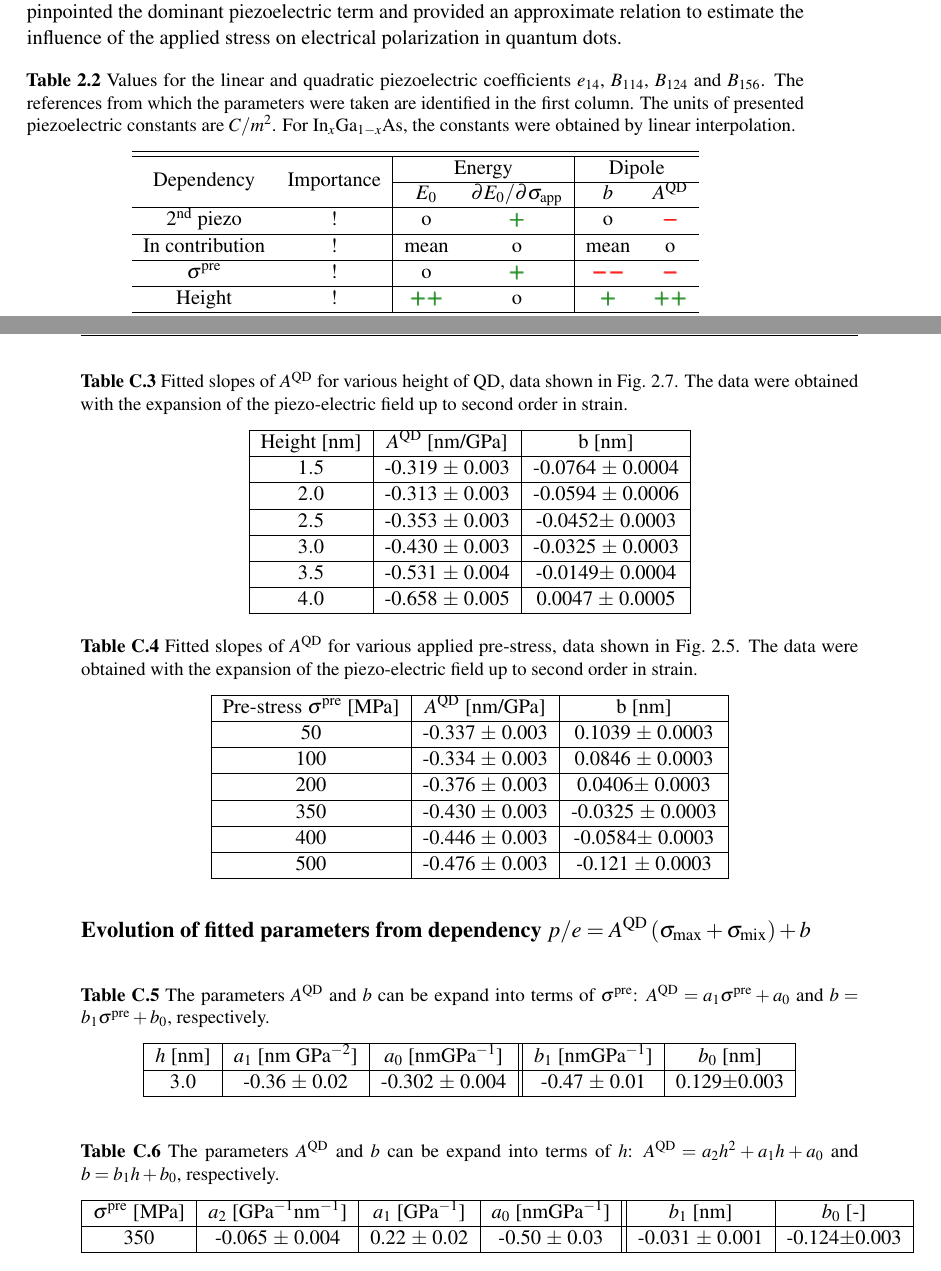
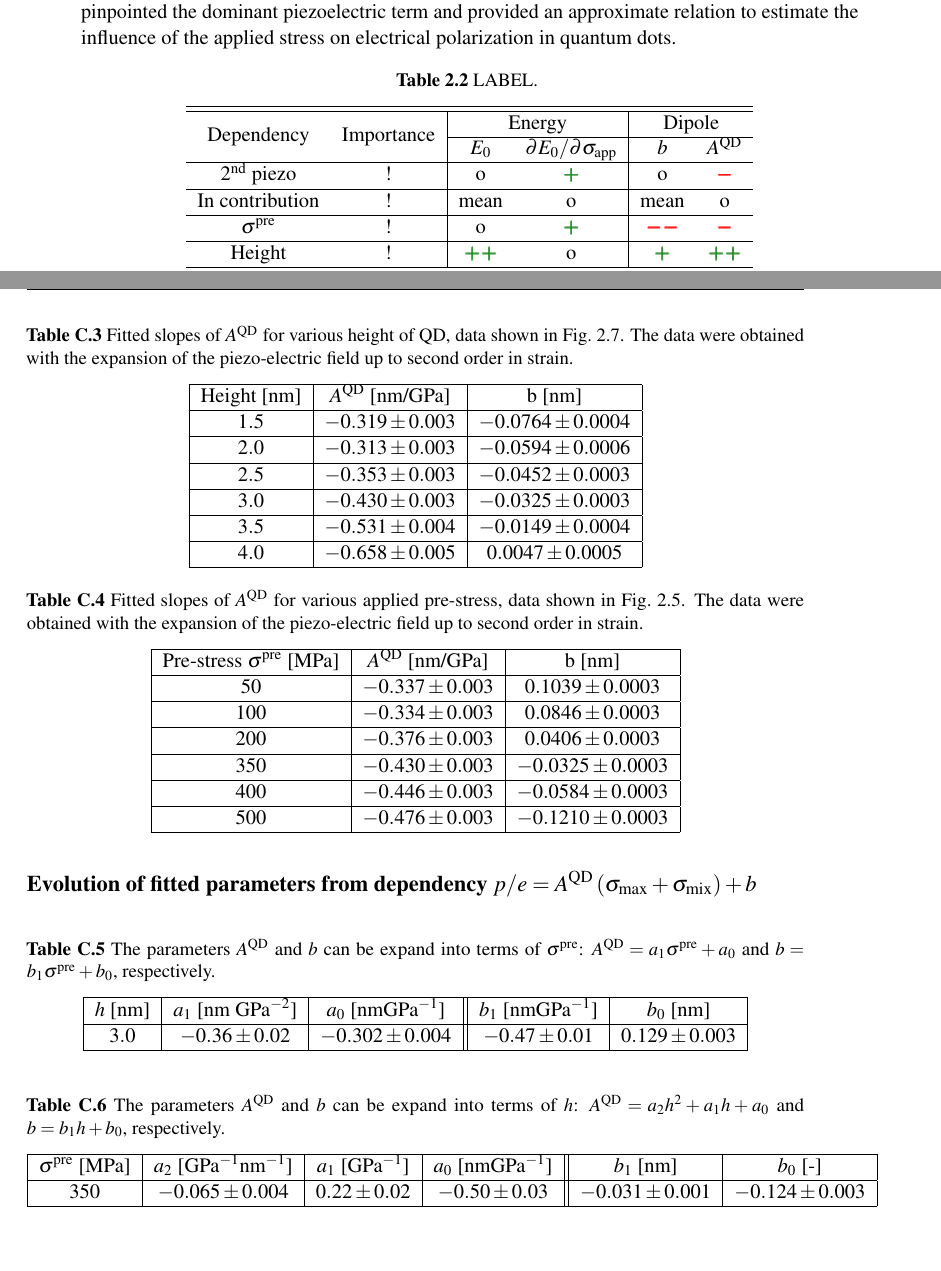
Before and after one commit to klenovsky/MasterThesis, a LaTeX thesis (tex/dip_steindl_v3.tex, which reads tex/Apendix/Appendix_strain_tune_fits.tex, tex/Chapter2_piezo/dip_ch2_piezo.tex): two parts of pages 32 and 47 of 64 before the commit and two parts of pages 33 and 48 of 65 after it, joined at a grey line, cut so that both start at the same text. Compiled offline with pdfLaTeX.

Commit message:
CH:2nd order piezo

```diff
--- a/tex/Apendix/Appendix_strain_tune_fits.tex
+++ b/tex/Apendix/Appendix_strain_tune_fits.tex
@@ -54,12 +54,12 @@
  			\begin{tabular}{|c|c|c|}
  				\hline
  				Height [nm]		& $A^{\mathrm{QD}}$ [nm/GPa]    & b   [nm]    \\ \hline
- 			 $1.5$  &-0.319 $\pm$ 0.003  & -0.0764 $\pm$ 0.0004     \\ \hline
- 			$2.0$	&-0.313 $\pm$ 0.003  & -0.0594 $\pm$ 0.0006      \\ \hline
- 			 $2.5$  &-0.353 $\pm$ 0.003  & -0.0452$\pm$ 0.0003     \\ \hline
- 			 $3.0$	&-0.430 $\pm$ 0.003  & -0.0325 $\pm$ 0.0003      \\ \hline
- 			 $3.5$  &-0.531 $\pm$ 0.004  & -0.0149$\pm$ 0.0004     \\ \hline
- 			 $4.0$	&-0.658 $\pm$ 0.005  & 0.0047 $\pm$ 0.0005      \\ \hline
+ 			 $1.5$  &$-0.319 \pm 0.003$  & $-0.0764 \pm 0.0004$     \\ \hline
+ 			$2.0$	&$-0.313 \pm 0.003$  & $-0.0594 \pm 0.0006$      \\ \hline
+ 			 $2.5$  &$-0.353 \pm 0.003$  & $-0.0452\pm 0.0003$     \\ \hline
+ 			 $3.0$	&$-0.430 \pm 0.003$  & $-0.0325 \pm 0.0003$      \\ \hline
+ 			 $3.5$  &$-0.531 \pm 0.004$  & $-0.0149\pm 0.0004$     \\ \hline
+ 			 $4.0$	&$-0.658 \pm 0.005$  & $0.0047 \pm 0.0005$      \\ \hline
  				%
  			\end{tabular}
  		\end{table}
@@ -72,12 +72,12 @@
  			\begin{tabular}{|c|c|c|}
  				\hline
  				Pre-stress $\sigma^\mathrm{pre}$ [MPa]		& $A^{\mathrm{QD}}$ [nm/GPa]    & b   [nm]    \\ \hline
- 				$50$  &-0.337 $\pm$ 0.003  & 0.1039 $\pm$ 0.0003     \\ \hline
- 				$100$	&-0.334 $\pm$ 0.003  & 0.0846 $\pm$ 0.0003      \\ \hline
- 				$200$  &-0.376 $\pm$ 0.003  & 0.0406$\pm$ 0.0003     \\ \hline
- 				$350$	&-0.430 $\pm$ 0.003  & -0.0325 $\pm$ 0.0003      \\ \hline
- 				$400$  &-0.446 $\pm$ 0.003  & -0.0584$\pm$ 0.0003    \\ \hline
- 				$500$	&-0.476 $\pm$ 0.003  & -0.121 $\pm$ 0.0003      \\ \hline
+ 				$50$  &$-0.337 \pm 0.003$  & $0.1039 \pm 0.0003 $    \\ \hline
+ 				$100$	&$-0.334 \pm 0.003$  & $0.0846 \pm 0.0003 $     \\ \hline
+ 				$200$  &$-0.376 \pm 0.003$  & $0.0406\pm 0.0003 $    \\ \hline
+ 				$350$	&$-0.430 \pm 0.003$  & $-0.0325 \pm 0.0003$      \\ \hline
+ 				$400$  &$-0.446 \pm 0.003$  & $-0.0584 \pm 0.0003$    \\ \hline
+ 				$500$	&$-0.476 \pm 0.003$  & $-0.1210 \pm 0.0003$      \\ \hline
  				%
  			\end{tabular}
  		\end{table}
@@ -96,7 +96,7 @@
  				\hline
  				$h$ [nm]		   & $a_1$   [nm GPa$^{-2}$]  &$a_0$ [nmGPa$^{-1}$] & $b_1$ [nmGPa$^{-1}$] & $b_0$ [nm] \\ \hline
  				%$3.0$   & -0.33 $\pm$ 0.02  &  -0.311 $\pm$ 0.006 & -0.48 $\pm$ 0.01 & 0.132$\pm$0.003 \\ \hline
- 			$3.0$   & -0.36 $\pm$ 0.02  &  -0.302 $\pm$ 0.004 & -0.47 $\pm$ 0.01 & 0.129$\pm$0.003 \\ \hline % po pridani pre=0
+ 			$3.0$   & $-0.36 \pm 0.02$  &  $-0.302 \pm 0.004$ & $-0.47 \pm 0.01$ & $0.129\pm0.003$ \\ \hline % po pridani pre=0
  				%
  			\end{tabular}
  		\end{table}
@@ -110,7 +110,7 @@
  			\begin{tabular}{|c|c|c|c||c|c|}
  				\hline
  				 $\sigma^\mathrm{pre}$ [MPa]		& $a_2$ [GPa$^{-1}$nm$^{-1}$]    & $a_1$   [GPa$^{-1}$]  &$a_0$ [nmGPa$^{-1}$] & $b_1$ [nm] & $b_0$ [-] \\ \hline
- 				$350$  &-0.065 $\pm$ 0.004  & 0.22 $\pm$ 0.02  &  -0.50 $\pm$ 0.03 & -0.031 $\pm$ 0.001 & -0.124$\pm$0.003 \\ \hline
+ 				$350$  &$-0.065 \pm 0.004$  & $0.22 \pm 0.02$  &  $-0.50 \pm 0.03$ & $-0.031 \pm 0.001$ & $-0.124\pm0.003$ \\ \hline
  				%
  			\end{tabular}
  		\end{table}
--- a/tex/Chapter2_piezo/dip_ch2_piezo.tex
+++ b/tex/Chapter2_piezo/dip_ch2_piezo.tex
@@ -375,7 +389,7 @@ We have studied the effects of nonlinear piezoelectricity on emission energy and
 
 \begin{table*}[!ht]
 	\begin{center}
-		\caption{Values for the linear and quadratic piezoelectric coefficients $e_{14}$, $B_{114}$, $B_{124}$ and $B_{156}$. The references from which the parameters were taken are identified in the first column. The units of presented piezoelectric constants are $C/m^2$. For In$_x$Ga$_{1-x}$As, the constants were obtained by linear interpolation. \label{tab:conclusion_straintuned}
+		\caption{LABEL. \label{tab:conclusion_straintuned}
 		}
 		\begin{tabular}{cc|cc|cc}
 			\hline \hline
```
Also changed, not shown: tex/Apendix/Appendix_strain_tune_fits.tex (30 more changed lines), tex/Chapter2_piezo/dip_ch2_piezo.tex (40 more changed lines).
